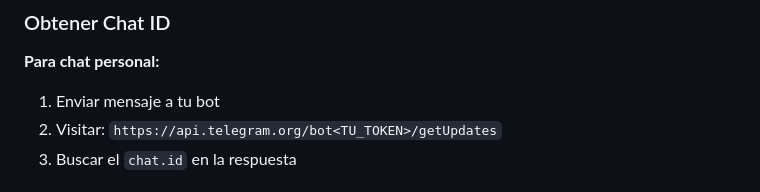
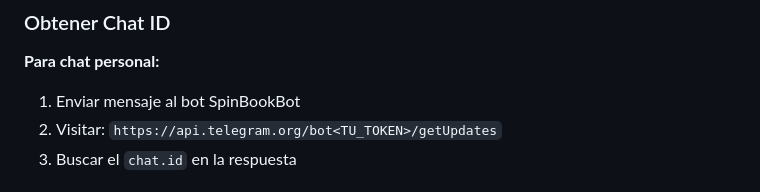
Before and after one commit to BerakaStudio/spinbook, a Markdown page: README.md, the part around the change. Rendered like a GitHub page.

Commit message:
Actualización README

```diff
--- a/README.md
+++ b/README.md
@@ -65,7 +65,7 @@ TELEGRAM_PARSE_MODE=Markdown
 
 ### Obtener Chat ID
 **Para chat personal:**
-1. Enviar mensaje a tu bot
+1. Enviar mensaje al bot SpinBookBot
 2. Visitar: `https://api.telegram.org/bot<TU_TOKEN>/getUpdates`
 3. Buscar el `chat.id` en la respuesta
 
```
